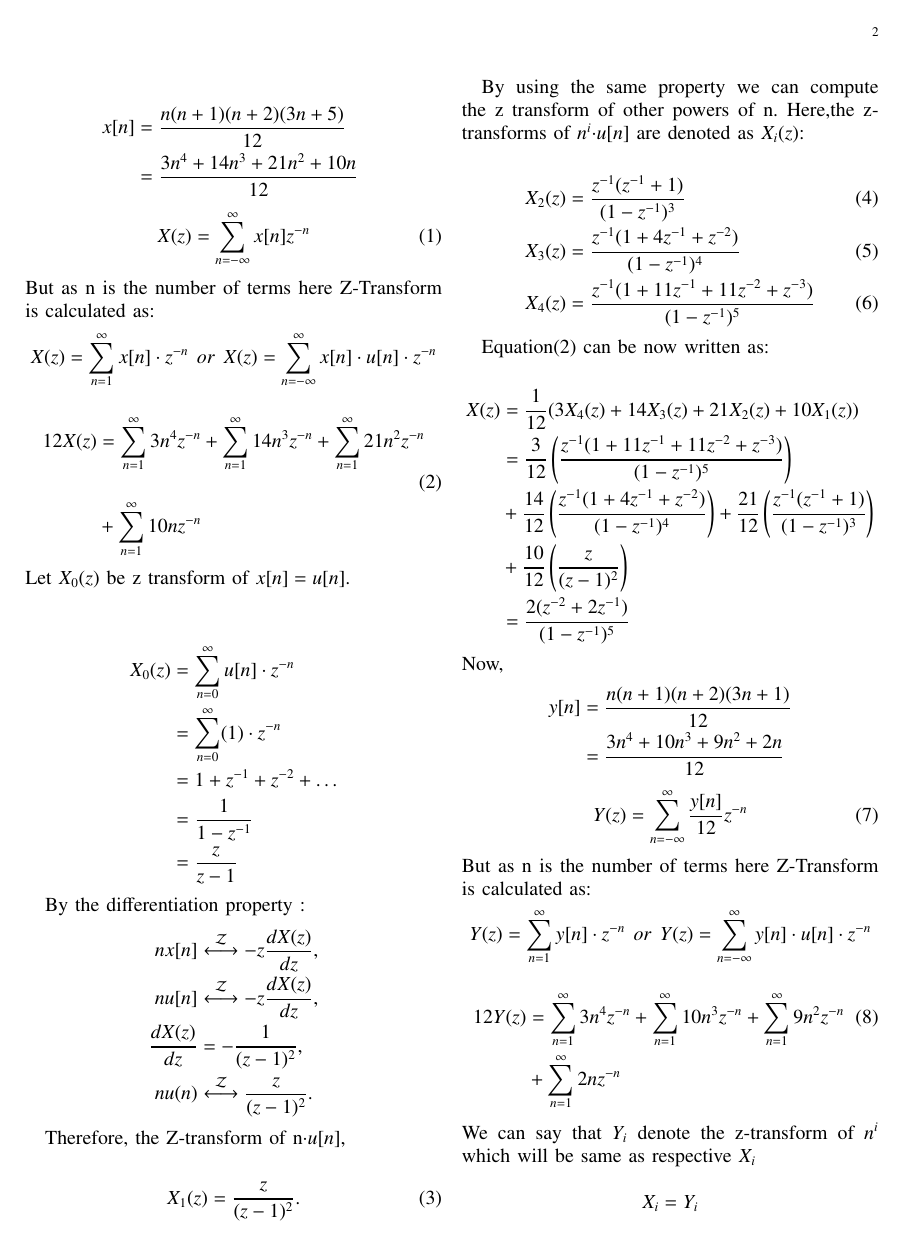
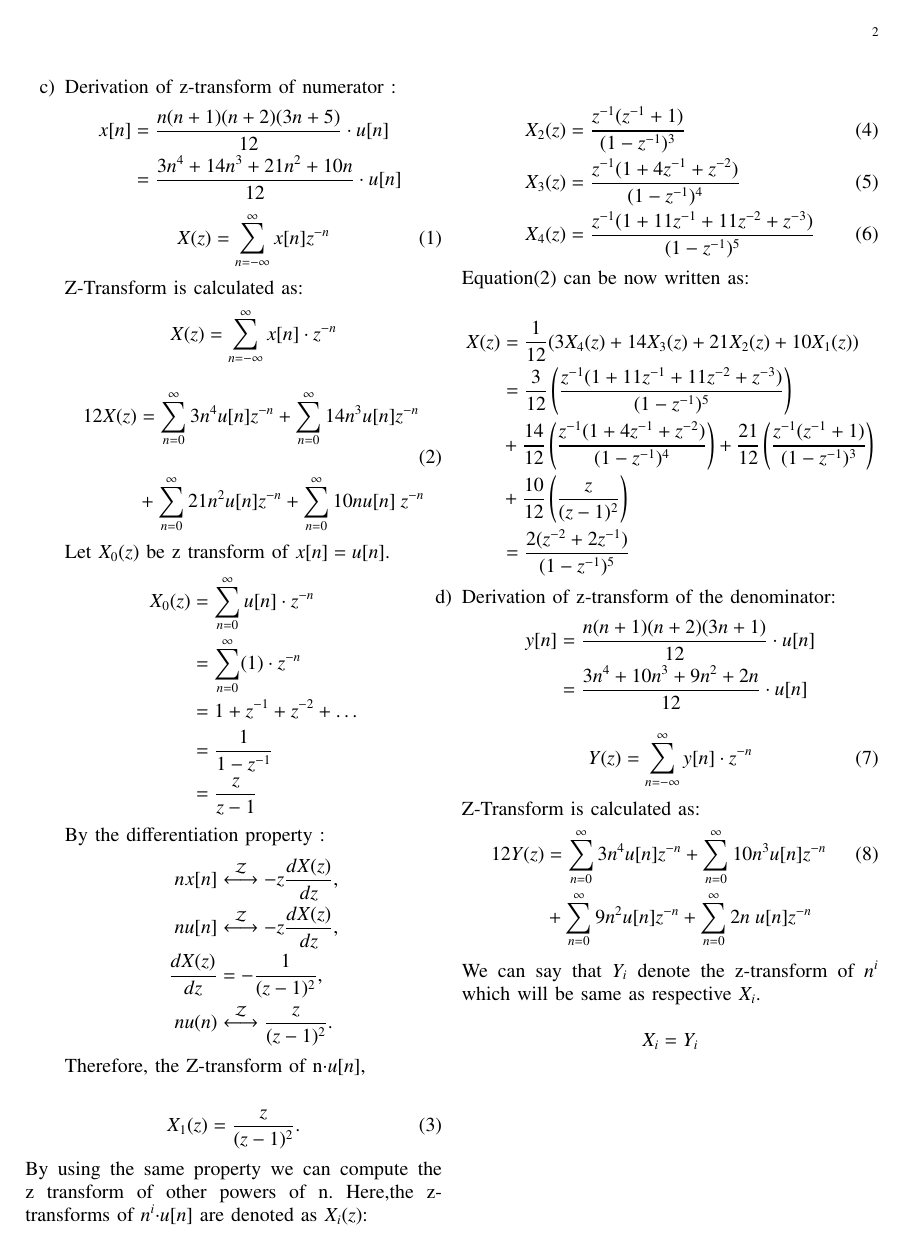
Before and after one commit to Manojkumar-ambatipudi/EE1205_Dhanush, a LaTeX paper (assgn1/main.tex): page 2 of 3. The pictures show the PDF file assgn1/main.pdf that the author committed with the source.

Commit message:
newaddon

```diff
--- a/assgn1/main.tex
+++ b/assgn1/main.tex
@@ -115,19 +121,18 @@ Therefore,
 \begin{align*}
-    x[n] &= \frac{n(n+1)(n+2)(3n+5)}{12}\\
-         &= \frac{3n^4 + 14n^3 + 21n^2 + 10n}{12}\
+    x[n] &= \frac{n(n+1)(n+2)(3n+5)}{12}\cdot u[n]\\
+         &= \frac{3n^4 + 14n^3 + 21n^2 + 10n}{12}\cdot u[n]\
 \end{align*}
 \begin{equation}
     X(z) = \sum_{n=-\infty}^\infty x[n]z^{-n}
 \end{equation}
-But as n is the number of terms here Z-Transform is calculated as:
+Z-Transform is calculated as:
 \begin{equation}
-    X(z) = \sum_{n=1}^\infty x[n]\cdot z^{-n} \hspace{5pt} or \hspace{5pt}   X(z) = \sum_{n=-\infty}^\infty x[n]\cdot u[n]\cdot z^{-n}\notag
+    X(z) = \sum_{n=-\infty}^\infty x[n]\cdot z^{-n}\notag
 \end{equation}
 \begin{align}
-    12X(z) &= \sum_{n=1}^\infty 3n^4z^{-n} +  \sum_{n=1}^\infty 14n^3z^{-n} +  \sum_{n=1}^\infty 21n^2 z^{-n}\\   &+\sum_{n=1}^\infty 10nz^{-n}\notag
+    12X(z) &= \sum_{n=0}^\infty 3n^4u[n]z^{-n} +  \sum_{n=0}^\infty 14n^3u[n]z^{-n} \\ &+  \sum_{n=0}^\infty 21n^2u[n] z^{-n} +\sum_{n=0}^\infty 10nu[n]\hspace{3pt} z^{-n}\notag
 \end{align}
-\text{Let $X_0(z)$ be z transform of $x[n]=u[n]$.}\\
-
+\text{Let $X_0(z)$ be z transform of $x[n]=u[n]$.}
     \begin{align*}
 X_0(z) &= \sum_{n=0}^{\infty} u[n]\cdot z^{-n} \\
      &= \sum_{n=0}^{\infty} (1) \cdot z^{-n} \\
@@ -166,15 +171,13 @@ Equation(2) can be now written as:\\
          + \frac{21}{12}\left(\frac{z^{-1}(z^{-1}+1)}{(1-z^{-1})^3}\right)\\ &+ \frac{10}{12}\left(\frac{z}{(z - 1)^2}\right) \\
          &= \frac{2(z^{-2}+2z^{-1})}{(1-z^{-1})^5}
 \end{align*}
-Now,
+
+\item Derivation of z-transform of the denominator:
 \begin{align*}
-    y[n] &= \frac{n(n+1)(n+2)(3n+1)}{12}\\
-         &= \frac{3n^4 + 10n^3 + 9n^2 + 2n}{12}\
+    y[n] &= \frac{n(n+1)(n+2)(3n+1)}{12}\cdot u[n]\\
+         &= \frac{3n^4 + 10n^3 + 9n^2 + 2n}{12}\cdot u[n]\
 \end{align*}
+
 \begin{equation}
-    Y(z) = \sum_{n=-\infty}^\infty \frac{y[n]}{12}z^{-n}
+    Y(z) = \sum_{n=-\infty}^\infty y[n]\cdot z^{-n}
 \end{equation}
-But as n is the number of terms here Z-Transform is calculated as:
-\begin{equation}
-    Y(z) = \sum_{n=1}^\infty y[n]\cdot z^{-n} \hspace{5pt} or \hspace{5pt}   Y(z) = \sum_{n=-\infty}^\infty y[n]\cdot u[n]\cdot z^{-n}\notag
-\end{equation}
@@ -192,3 +196,4 @@ And,
          + \frac{9}{12}\left(\frac{z^{-1}(z^{-1}+1)}{(1-z^{-1})^3}\right)\\ &+ \frac{2}{12}\left(\frac{z}{(z - 1)^2}\right) \\
          &= \frac{2(z^{-1}+2z^{-2})}{(1-z^{-1})^5}
 \end{align*}
+\end{enumerate}
```
Also changed, not shown: assgn1/main.pdf, assgn1/main.tex (22 more changed lines), 1 other file.
